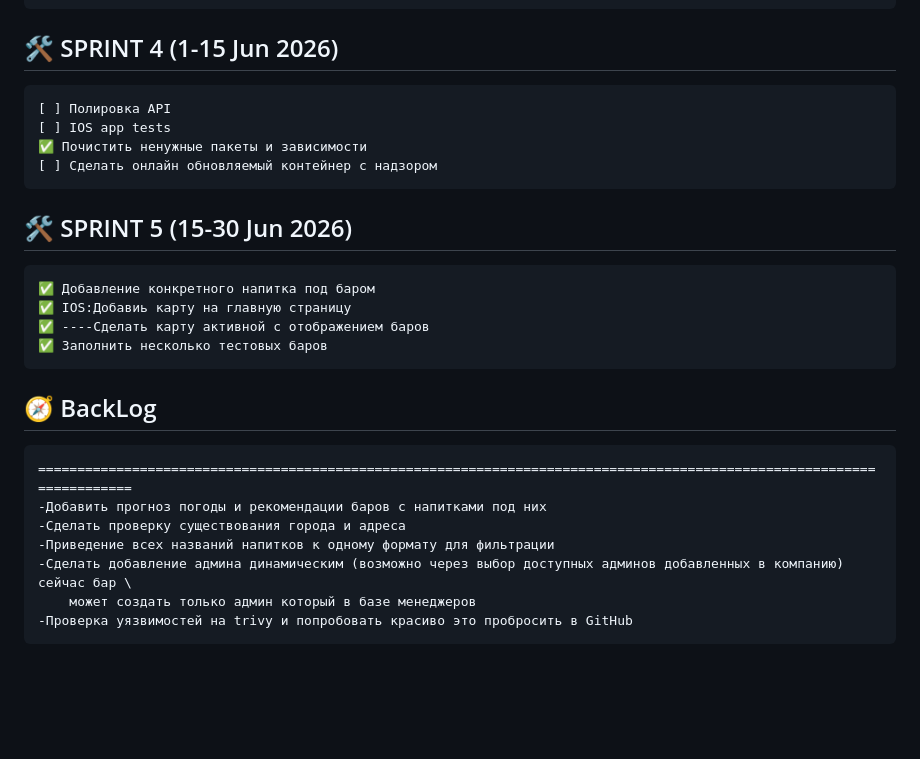
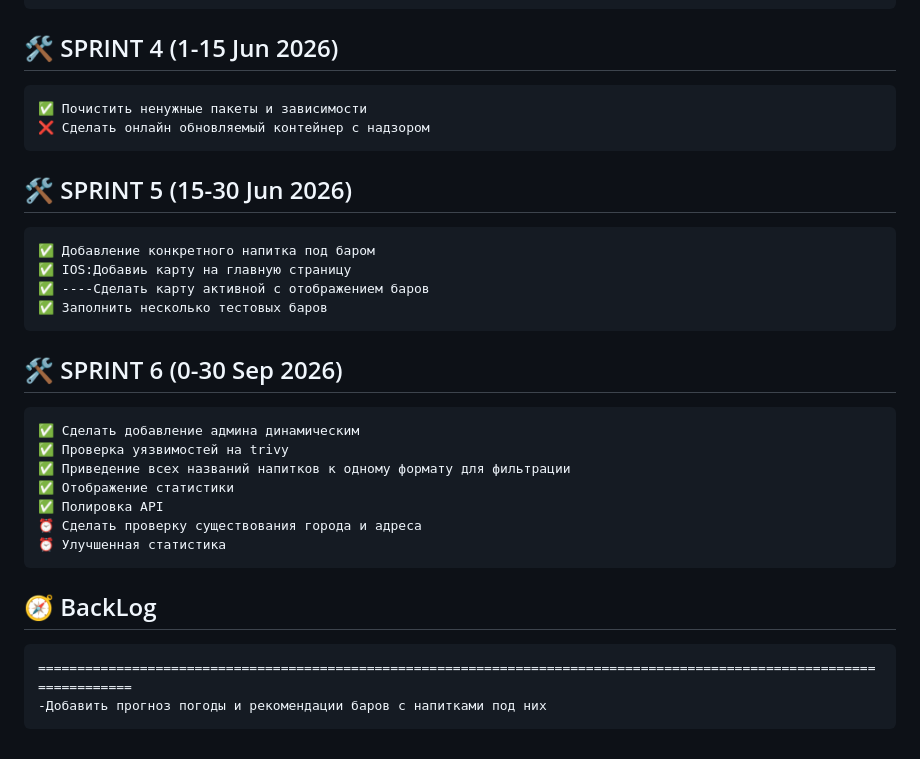
Before and after one commit to slolvin/BRS, a Markdown page: docs/ToDo.md, the part around the change. Rendered like a GitHub page; blank space fills up the shorter version.

```diff
--- a/docs/ToDo.md
+++ b/docs/ToDo.md
@@ -36,10 +36,8 @@
     ✅ Сделать редактирование напитка
 
 ## 🛠 SPRINT 4 (1-15 Jun 2026)
-    [ ] Полировка API
-    [ ] IOS app tests
     ✅ Почистить ненужные пакеты и зависимости
-    [ ] Сделать онлайн обновляемый контейнер с надзором
+    ❌ Сделать онлайн обновляемый контейнер с надзором
 
 ## 🛠 SPRINT 5 (15-30 Jun 2026)
     ✅ Добавление конкретного напитка под баром
@@ -47,11 +45,16 @@
     ✅ ----Сделать карту активной с отображением баров
     ✅ Заполнить несколько тестовых баров
 
+
+## 🛠 SPRINT 6 (0-30 Sep 2026)
+    ✅ Сделать добавление админа динамическим
+    ✅ Проверка уязвимостей на trivy
+    ✅ Приведение всех названий напитков к одному формату для фильтрации
+    ✅ Отображение статистики
+    ✅ Полировка API
+    ⏰ Сделать проверку существования города и адреса
+    ⏰ Улучшенная статистика
+
 ## 🧭 BackLog
     =======================================================================================================================
     -Добавить прогноз погоды и рекомендации баров с напитками под них
-    -Сделать проверку существования города и адреса
-    -Приведение всех названий напитков к одному формату для фильтрации
-    -Сделать добавление админа динамическим (возможно через выбор доступных админов добавленных в компанию) сейчас бар \
-        может создать только админ который в базе менеджеров
-    -Проверка уязвимостей на trivy и попробовать красиво это пробросить в GitHub
```
